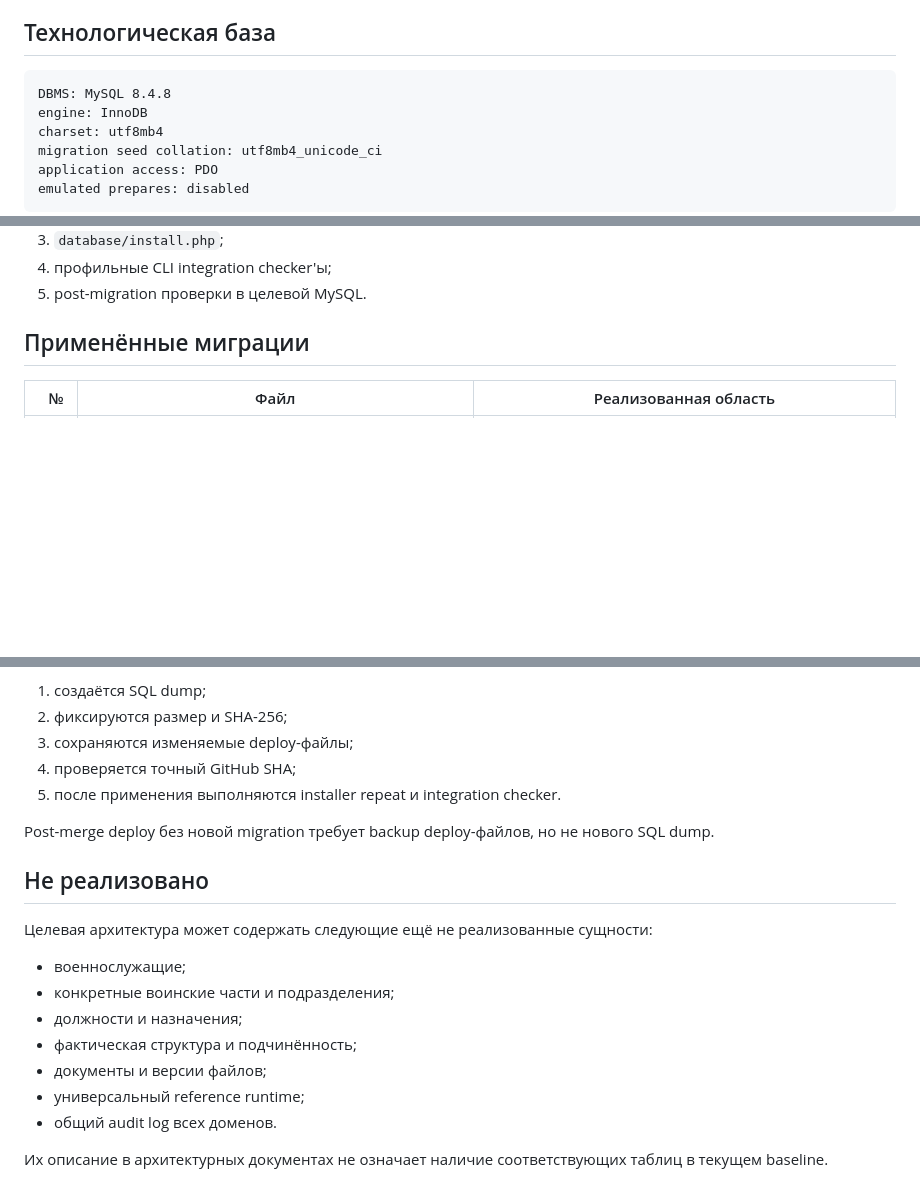
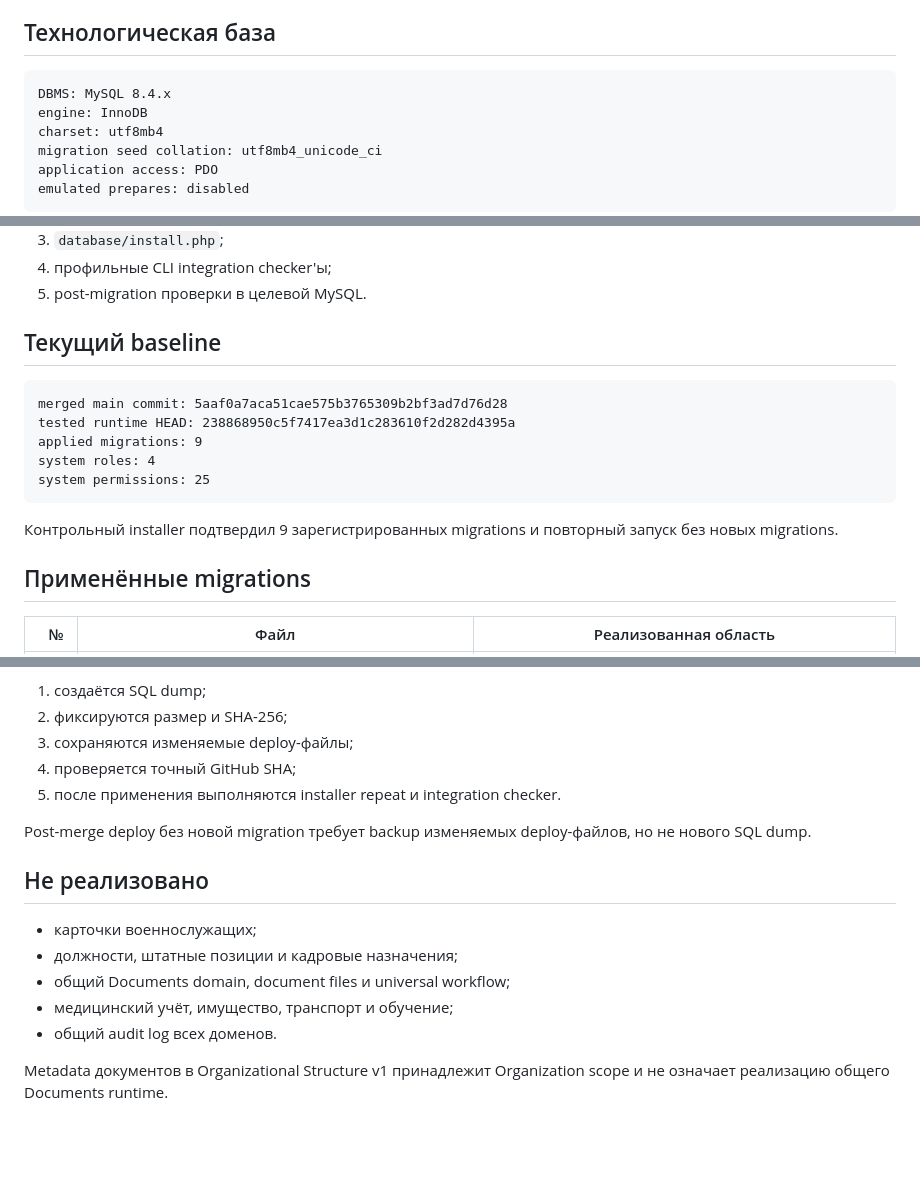
Before and after one commit to ClaytonKinnane/ASU-VCH, a Markdown page: docs/DATABASE-CURRENT.md, 3 parts joined by grey strips. GitHub-like rendering; blank space fills up the shorter version.

````diff
--- a/docs/DATABASE-CURRENT.md
+++ b/docs/DATABASE-CURRENT.md
@@ -7,7 +7,7 @@
 ## Технологическая база
 
 ```text
-DBMS: MySQL 8.4.8
+DBMS: MySQL 8.4.x
 engine: InnoDB
 charset: utf8mb4
 migration seed collation: utf8mb4_unicode_ci
@@ -27,7 +27,19 @@ Credentials находятся только в deploy-файле `config/local.p
 4. профильные CLI integration checker'ы;
 5. post-migration проверки в целевой MySQL.
 
-## Применённые миграции
+## Текущий baseline
+
+```text
+merged main commit: 5aaf0a7aca51cae575b3765309b2bf3ad7d76d28
+tested runtime HEAD: 238868950c5f7417ea3d1c283610f2d282d4395a
+applied migrations: 9
+system roles: 4
+system permissions: 25
+```
+
+Контрольный installer подтвердил 9 зарегистрированных migrations и повторный запуск без новых migrations.
+
+## Применённые migrations
 
 | № | Файл | Реализованная область |
 |---:|---|---|
@@ -135,18 +208,14 @@ Migration 008 дополнительно рассчитана на повтор
 4. проверяется точный GitHub SHA;
 5. после применения выполняются installer repeat и integration checker.
 
-Post-merge deploy без новой migration требует backup deploy-файлов, но не нового SQL dump.
+Post-merge deploy без новой migration требует backup изменяемых deploy-файлов, но не нового SQL dump.
 
 ## Не реализовано
 
-Целевая архитектура может содержать следующие ещё не реализованные сущности:
-
-- военнослужащие;
-- конкретные воинские части и подразделения;
-- должности и назначения;
-- фактическая структура и подчинённость;
-- документы и версии файлов;
-- универсальный reference runtime;
+- карточки военнослужащих;
+- должности, штатные позиции и кадровые назначения;
+- общий Documents domain, document files и universal workflow;
+- медицинский учёт, имущество, транспорт и обучение;
 - общий audit log всех доменов.
 
-Их описание в архитектурных документах не означает наличие соответствующих таблиц в текущем baseline.
+Metadata документов в Organizational Structure v1 принадлежит Organization scope и не означает реализацию общего Documents runtime.
````
Also changed, not shown: other parts of docs/DATABASE-CURRENT.md (+88 -27 lines).
